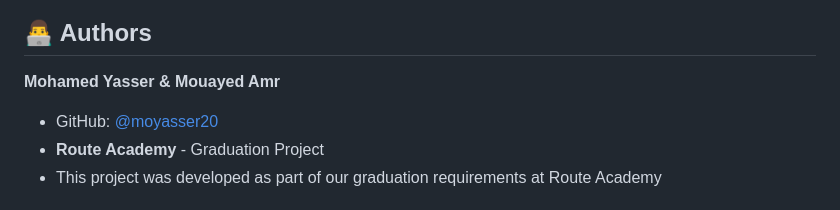
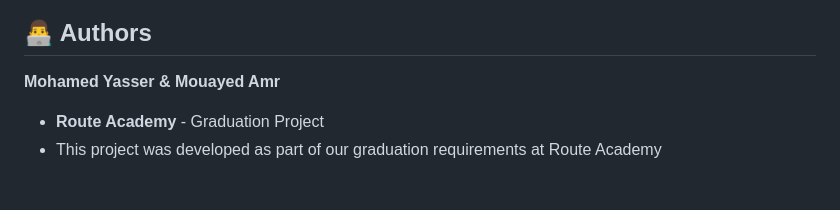
Before and after one commit to MouayedAmrr/MoviesApp_Route, a Markdown page: README.md, the part around the change. Rendered like a GitHub page.

```diff
--- a/README.md
+++ b/README.md
@@ -170,7 +170,6 @@ This project is licensed under the MIT License - see the [LICENSE](LICENSE) file
 ## 👨‍💻 Authors
 
 **Mohamed Yasser & Mouayed Amr**
-- GitHub: [@moyasser20](https://github.com/moyasser20)
 - **Route Academy** - Graduation Project
 - This project was developed as part of our graduation requirements at Route Academy
 
```
